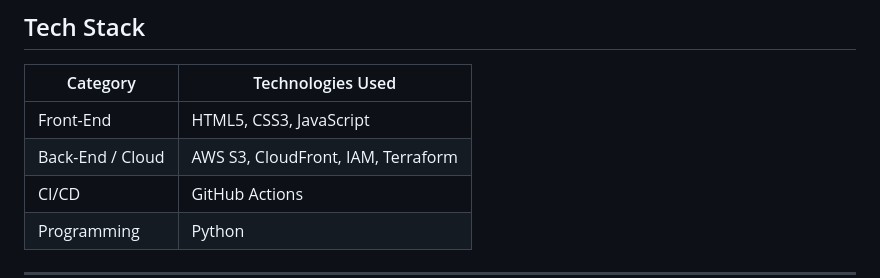
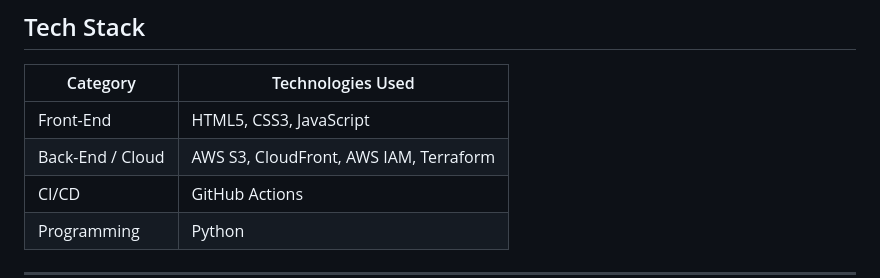
Before and after one commit to janmaaarc/portfolio-website, a Markdown page: README.md, the part around the change. Drawn GitHub-style.

Commit message:
Update AWS IAM reference in README

```diff
--- a/README.md
+++ b/README.md
@@ -11,7 +11,7 @@ This repository contains the source code for my personal portfolio website. It s
 | Category         | Technologies Used                       |
 |-----------------|----------------------------------------|
 | Front-End        | HTML5, CSS3, JavaScript                 |
-| Back-End / Cloud | AWS S3, CloudFront, IAM, Terraform      |
+| Back-End / Cloud | AWS S3, CloudFront, AWS IAM, Terraform      |
 | CI/CD            | GitHub Actions                           |
 | Programming      | Python  |
 
```
